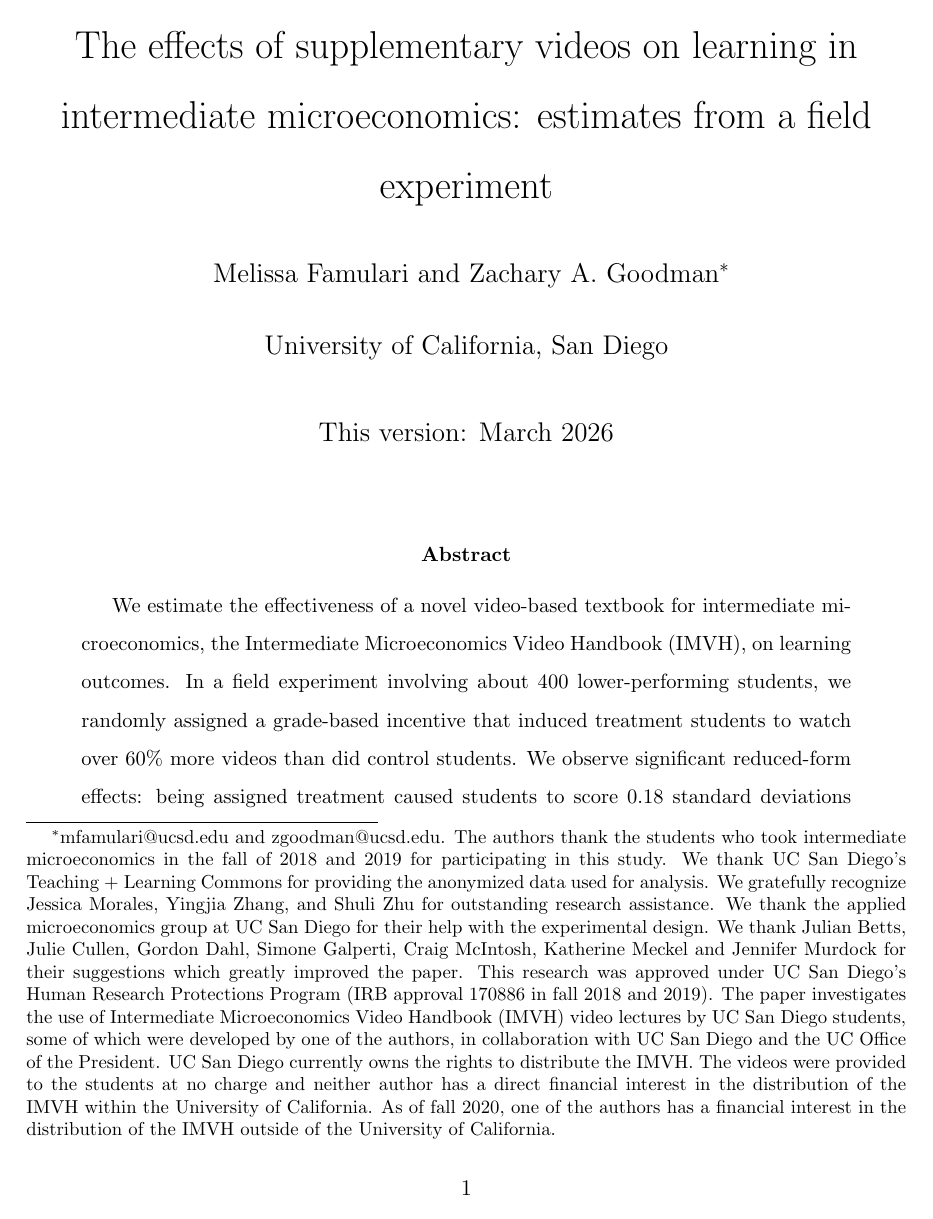
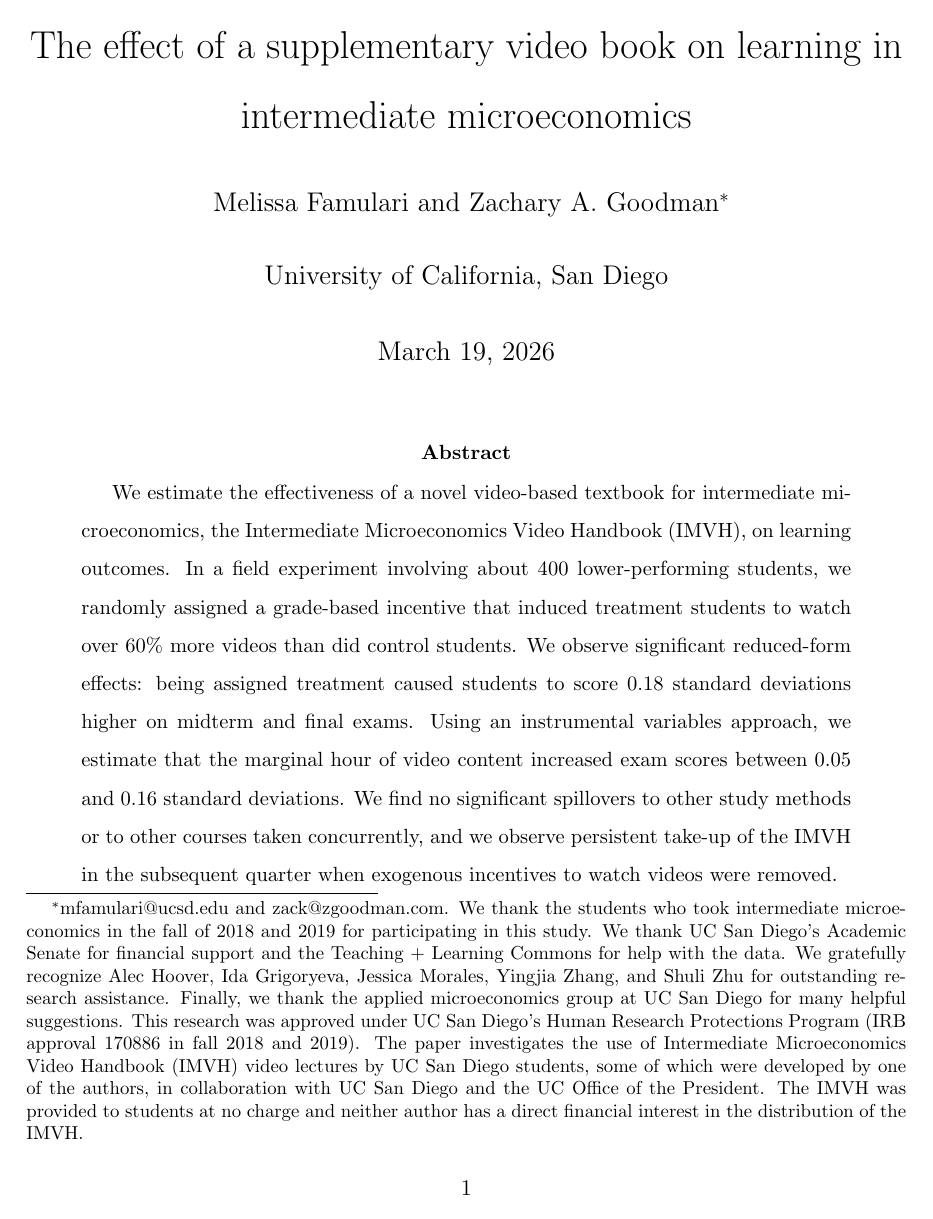
Before and after one commit to zagoodman/microeconomics_videos, a LaTeX paper (tex/paper/video_experiment.tex, which reads tex/paper/preamble.tex): page 1 of 75. Compiled offline with pdfLaTeX.

Commit message:
Update preamble.tex

```diff
--- a/tex/paper/preamble.tex
+++ b/tex/paper/preamble.tex
@@ -81,18 +81,15 @@ style=apa]{biblatex}
 % Title page stuff
 % *****************************************************************
 
-\title{The effects of supplementary videos on learning in intermediate microeconomics: estimates from a field experiment}
+\title{The effect of a supplementary video book on learning in intermediate microeconomics}
 \author{Melissa Famulari}
-\author{Zachary A. Goodman\thanks{mfamulari@ucsd.edu and zgoodman@ucsd.edu.
-The authors thank the students who took intermediate microeconomics in the fall of 2018 and 2019 for participating in this study.
-We thank UC San Diego's Teaching + Learning Commons for providing the anonymized data used for analysis.
-We gratefully recognize Jessica Morales, Yingjia Zhang, and Shuli Zhu for outstanding research assistance.
-We thank the applied microeconomics group at UC San Diego for their help with the experimental design.
-We thank Julian Betts, Julie Cullen, Gordon Dahl, Simone Galperti, Craig McIntosh, Katherine Meckel and Jennifer Murdock for their suggestions which greatly improved the paper.
+\author{Zachary A. Goodman\thanks{mfamulari@ucsd.edu and zack@zgoodman.com.
+We thank the students who took intermediate microeconomics in the fall of 2018 and 2019 for participating in this study.
+We thank UC San Diego's Academic Senate for financial support and the Teaching + Learning Commons for help with the data.
+We gratefully recognize Alec Hoover, Ida Grigoryeva, Jessica Morales, Yingjia Zhang, and Shuli Zhu for outstanding research assistance.
+Finally, we thank the applied microeconomics group at UC San Diego for many helpful suggestions.
 This research was approved under UC San Diego's Human Research Protections Program (IRB approval 170886 in fall 2018 and 2019).
 The paper investigates the use of Intermediate Microeconomics Video Handbook (IMVH) video lectures by UC San Diego students, some of which were developed by one of the authors, in collaboration with UC San Diego and the UC Office of the President.
-UC San Diego currently owns the rights to distribute the IMVH.
-The videos were provided to the students at no charge and neither author has a direct financial interest in the distribution of the IMVH within the University of California.
-As of fall 2020, one of the authors has a financial interest in the distribution of the IMVH outside of the University of California.}}
+The IMVH was provided to students at no charge and neither author has a direct financial interest in the distribution of the IMVH.}}
 \affil{University of California, San Diego}
-\date{This version: March 2026} % TODO: add link to most recent version
+\date{\today} % TODO: add link to most recent version
```
